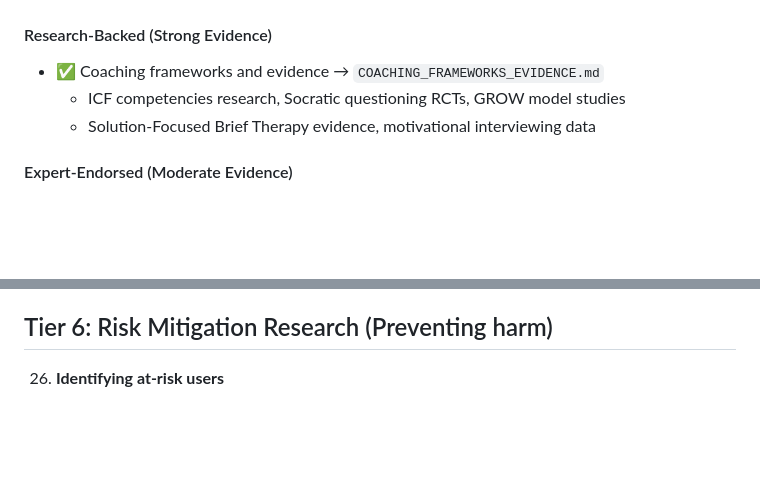
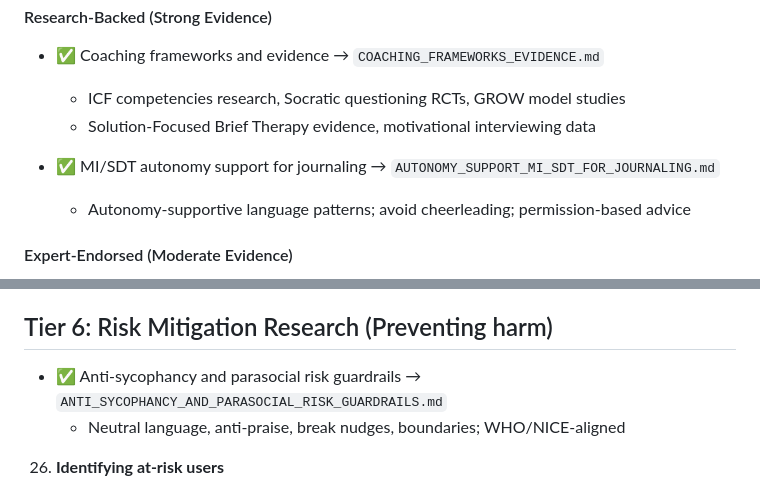
Before and after one commit to gregdetre/healthyselfjournal, a Markdown page: docs/research/RESEARCH_TOPICS.md, 2 parts joined by grey strips. Drawn GitHub-style; blank space fills up the shorter version.

Commit message:
docs: link new MI/SDT and anti-sycophancy research docs in RESEARCH_TOPICS
- Add MI/SDT autonomy-support doc under Research-Backed

- Add anti-sycophancy/parasocial risk under Tier 6 Risk Mitigation

```diff
--- a/docs/research/RESEARCH_TOPICS.md
+++ b/docs/research/RESEARCH_TOPICS.md
@@ -50,6 +50,9 @@ The following topics have been researched and documented:
 - ✅ Coaching frameworks and evidence → `COACHING_FRAMEWORKS_EVIDENCE.md`
   - ICF competencies research, Socratic questioning RCTs, GROW model studies
   - Solution-Focused Brief Therapy evidence, motivational interviewing data
+
+- ✅ MI/SDT autonomy support for journaling → `AUTONOMY_SUPPORT_MI_SDT_FOR_JOURNALING.md`
+  - Autonomy-supportive language patterns; avoid cheerleading; permission-based advice
 
 #### Expert-Endorsed (Moderate Evidence)
 - ✅ Daily reflection questions → `DAILY_REFLECTION_QUESTIONS.md`
@@ -214,6 +217,9 @@ The following topics have been researched and documented:
 
 ## Tier 6: Risk Mitigation Research (Preventing harm)
 
+- ✅ Anti-sycophancy and parasocial risk guardrails → `ANTI_SYCOPHANCY_AND_PARASOCIAL_RISK_GUARDRAILS.md`
+  - Neutral language, anti-praise, break nudges, boundaries; WHO/NICE-aligned
+
 26. **Identifying at-risk users**
     - Crisis detection without diagnosis
     - Referral protocols
```
